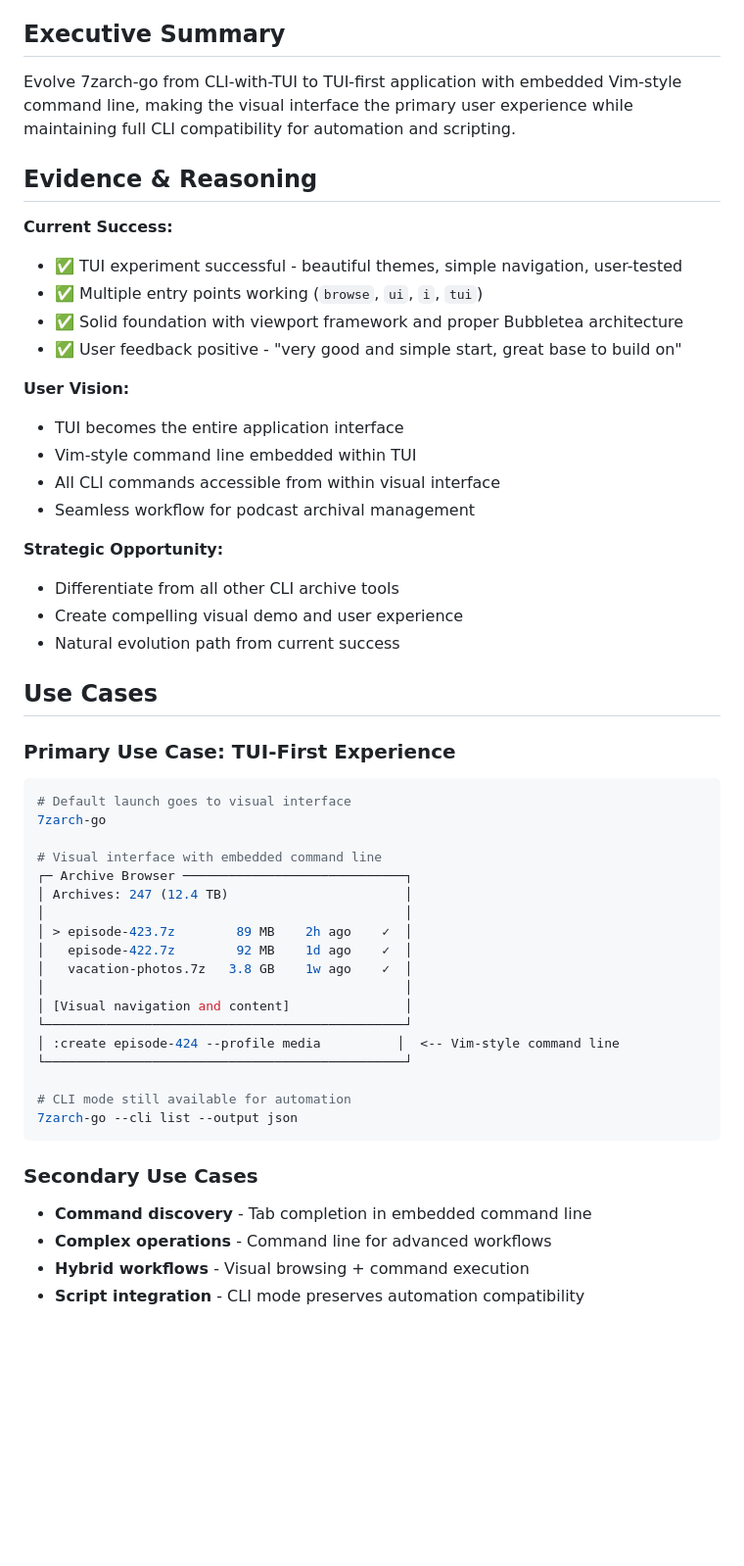
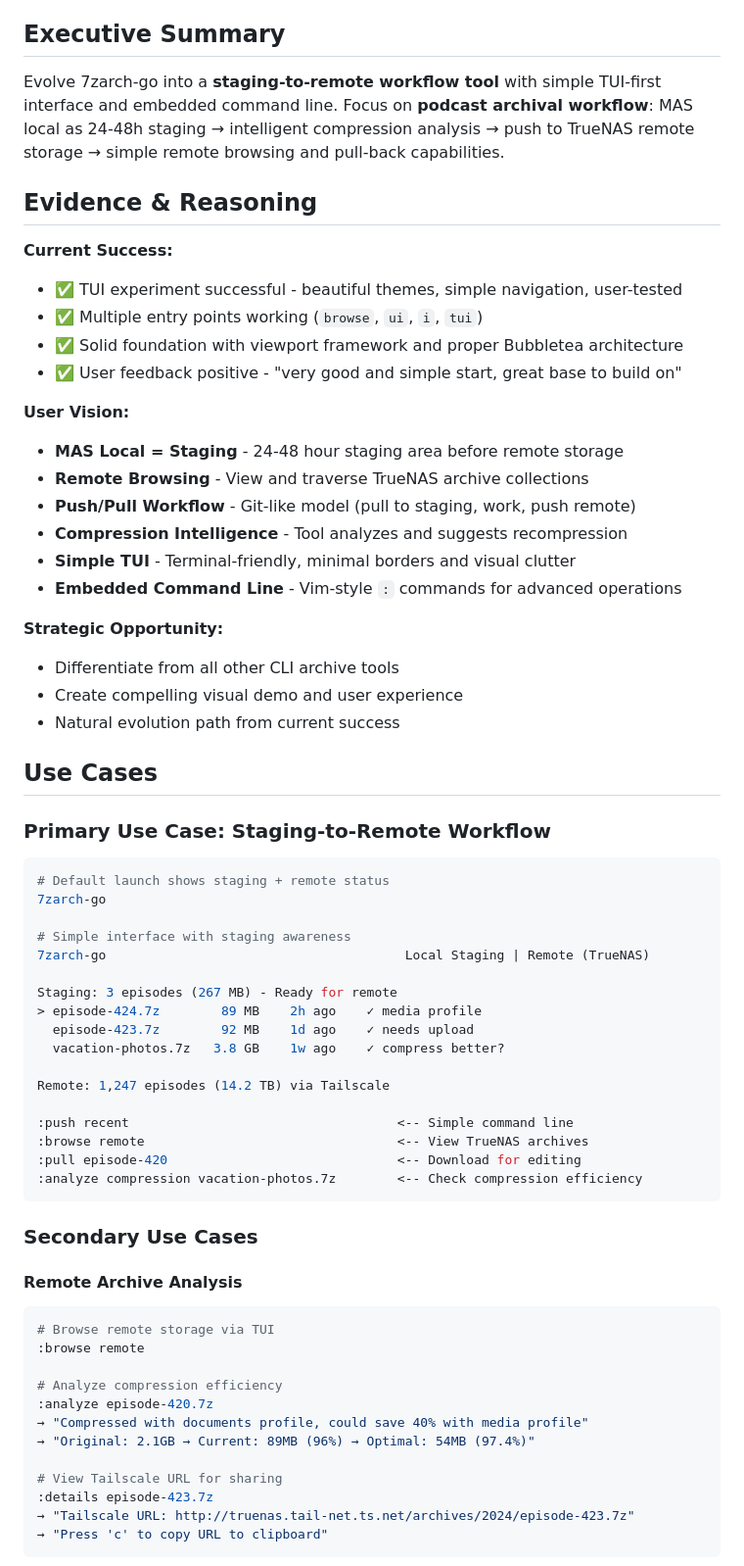
Before and after one commit to adamstac/7zarch-go, a Markdown page: docs/7eps/7ep-0016-tui-first-interface-evolution.md, the part around one of its changes. Shown at 98% size. Rendered like a GitHub page; blank space fills up the shorter version.

````diff
--- a/docs/7eps/7ep-0016-tui-first-interface-evolution.md
+++ b/docs/7eps/7ep-0016-tui-first-interface-evolution.md
@@ -9,7 +9,7 @@
 
 ## Executive Summary
 
-Evolve 7zarch-go from CLI-with-TUI to TUI-first application with embedded Vim-style command line, making the visual interface the primary user experience while maintaining full CLI compatibility for automation and scripting.
+Evolve 7zarch-go into a **staging-to-remote workflow tool** with simple TUI-first interface and embedded command line. Focus on **podcast archival workflow**: MAS local as 24-48h staging → intelligent compression analysis → push to TrueNAS remote storage → simple remote browsing and pull-back capabilities.
 
 ## Evidence & Reasoning
 
@@ -20,10 +20,12 @@ Evolve 7zarch-go from CLI-with-TUI to TUI-first application with embedded Vim-st
 - ✅ User feedback positive - "very good and simple start, great base to build on"
 
 **User Vision:**
-- TUI becomes the entire application interface
-- Vim-style command line embedded within TUI
-- All CLI commands accessible from within visual interface
-- Seamless workflow for podcast archival management
+- **MAS Local = Staging** - 24-48 hour staging area before remote storage
+- **Remote Browsing** - View and traverse TrueNAS archive collections
+- **Push/Pull Workflow** - Git-like model (pull to staging, work, push remote)
+- **Compression Intelligence** - Tool analyzes and suggests recompression
+- **Simple TUI** - Terminal-friendly, minimal borders and visual clutter
+- **Embedded Command Line** - Vim-style `:` commands for advanced operations
 
 **Strategic Opportunity:**
 - Differentiate from all other CLI archive tools
@@ -32,30 +34,42 @@ Evolve 7zarch-go from CLI-with-TUI to TUI-first application with embedded Vim-st
 
 ## Use Cases
 
-### Primary Use Case: TUI-First Experience
+### Primary Use Case: Staging-to-Remote Workflow
 ```bash
-# Default launch goes to visual interface
+# Default launch shows staging + remote status
 7zarch-go
 
-# Visual interface with embedded command line
-┌─ Archive Browser ─────────────────────────────┐
-│ Archives: 247 (12.4 TB)                       │
-│                                               │
-│ > episode-423.7z        89 MB    2h ago    ✓  │
-│   episode-422.7z        92 MB    1d ago    ✓  │
-│   vacation-photos.7z   3.8 GB    1w ago    ✓  │
-│                                               │
-│ [Visual navigation and content]               │
-└───────────────────────────────────────────────┘
-│ :create episode-424 --profile media          │  <-- Vim-style command line
-└───────────────────────────────────────────────┘
+# Simple interface with staging awareness
+7zarch-go                                       Local Staging | Remote (TrueNAS)
 
-# CLI mode still available for automation
-7zarch-go --cli list --output json
+Staging: 3 episodes (267 MB) - Ready for remote
+> episode-424.7z        89 MB    2h ago    ✓ media profile
+  episode-423.7z        92 MB    1d ago    ✓ needs upload
+  vacation-photos.7z   3.8 GB    1w ago    ✓ compress better?
+
+Remote: 1,247 episodes (14.2 TB) via Tailscale
+
+:push recent                                   <-- Simple command line
+:browse remote                                 <-- View TrueNAS archives
+:pull episode-420                              <-- Download for editing
+:analyze compression vacation-photos.7z        <-- Check compression efficiency
 ```
 
 ### Secondary Use Cases
-- **Command discovery** - Tab completion in embedded command line
-- **Complex operations** - Command line for advanced workflows
-- **Hybrid workflows** - Visual browsing + command execution
-- **Script integration** - CLI mode preserves automation compatibility
+
+#### Remote Archive Analysis
+```bash
+# Browse remote storage via TUI
+:browse remote
+
+# Analyze compression efficiency
+:analyze episode-420.7z
+→ "Compressed with documents profile, could save 40% with media profile"
+→ "Original: 2.1GB → Current: 89MB (96%) → Optimal: 54MB (97.4%)"
+
+# View Tailscale URL for sharing
+:details episode-423.7z
+→ "Tailscale URL: http://truenas.tail-net.ts.net/archives/2024/episode-423.7z"
+→ "Press 'c' to copy URL to clipboard"
+```
+
````
Also changed, not shown: other parts of docs/7eps/7ep-0016-tui-first-interface-evolution.md (+129 -33 lines).
